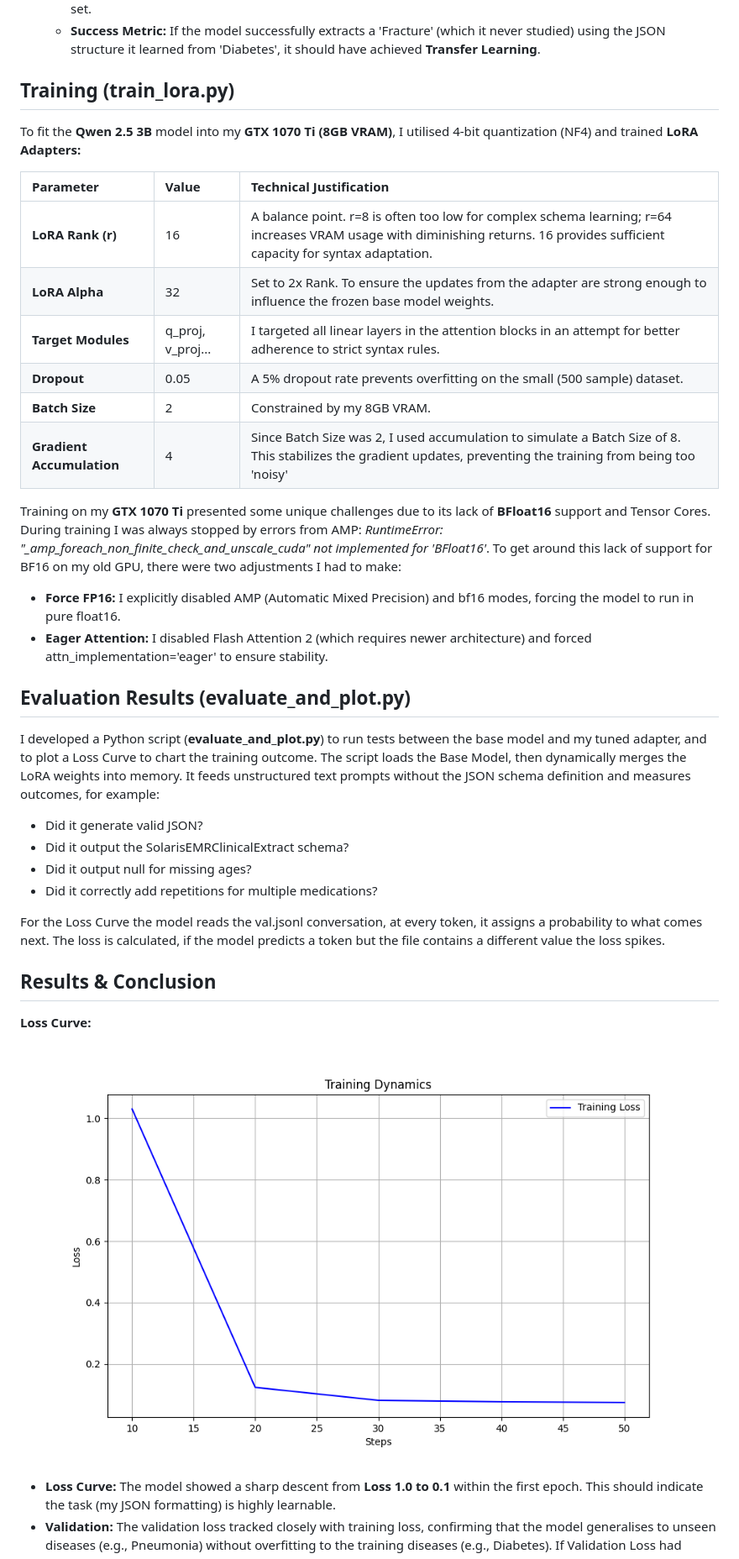
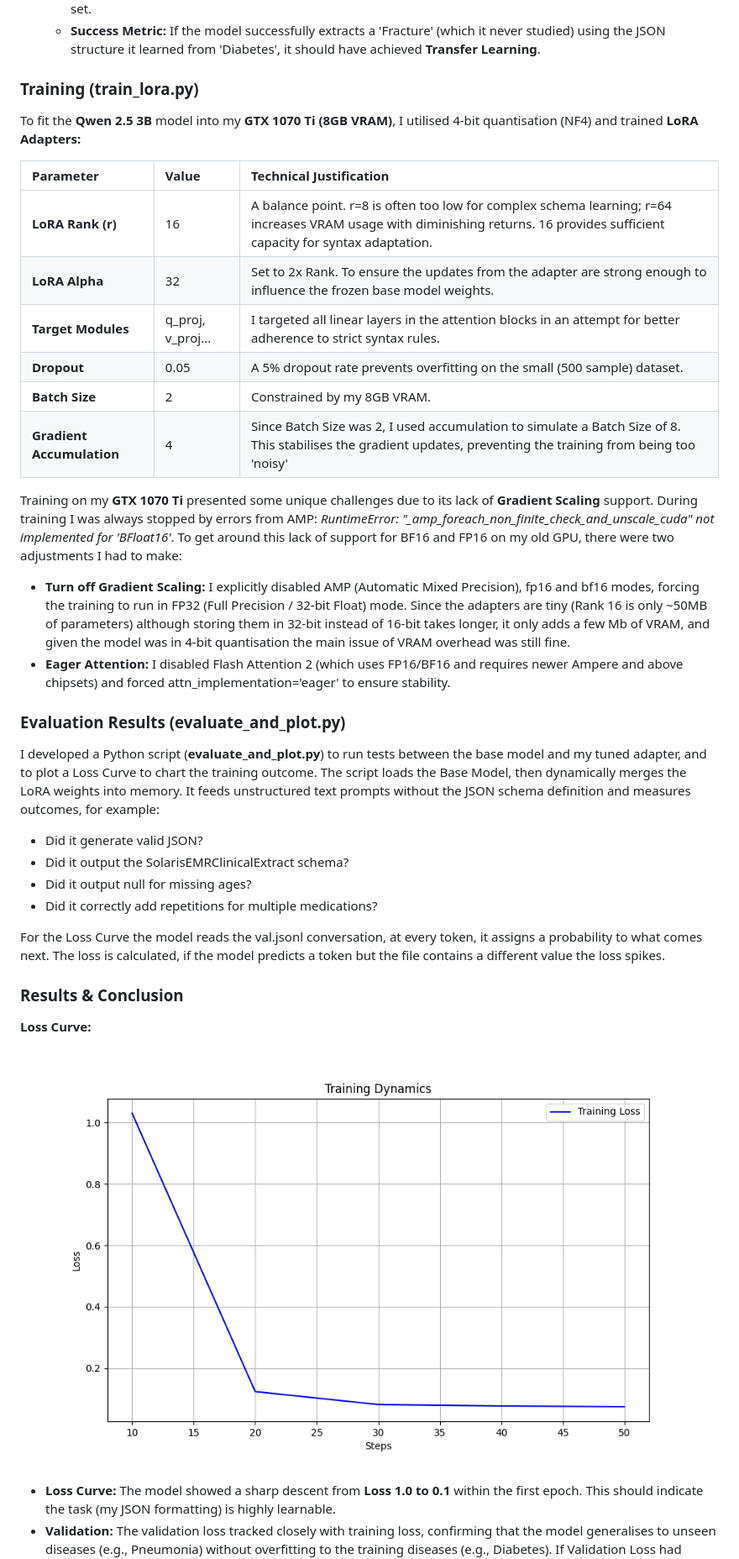
Before and after one commit to andrewcz-se/llmfinetune, a Markdown page: readme.md, the part around one of its changes. Shown at 84% size. Drawn GitHub-style.

```diff
--- a/readme.md
+++ b/readme.md
@@ -89,9 +42,9 @@ I built a custom Python script (**generate_dataset.py**) to create synthetic dat
   * **Content:** Contains **Hold-Out Concepts** (e.g., COVID-19, Fractures) that the model *never* sees in the training set.
   * **Success Metric:** If the model successfully extracts a 'Fracture' (which it never studied) using the JSON structure it learned from 'Diabetes', it should have achieved **Transfer Learning**.
 
-## Training (train_lora.py)
+### Training (train_lora.py)
 
-To fit the **Qwen 2.5 3B** model into my **GTX 1070 Ti (8GB VRAM)**, I utilised 4-bit quantization (NF4) and trained **LoRA Adapters:**
+To fit the **Qwen 2.5 3B** model into my **GTX 1070 Ti (8GB VRAM)**, I utilised 4-bit quantisation (NF4) and trained **LoRA Adapters:**
 
 | Parameter | Value | Technical Justification |
 | :---- | :---- | :---- |
@@ -100,14 +53,14 @@ To fit the **Qwen 2.5 3B** model into my **GTX 1070 Ti (8GB VRAM)**, I utilised
 | **Target Modules** | q_proj, v_proj... | I targeted all linear layers in the attention blocks in an attempt for better adherence to strict syntax rules. |
 | **Dropout** | 0.05 | A 5% dropout rate prevents overfitting on the small (500 sample) dataset. |
 | **Batch Size** | 2 | Constrained by my 8GB VRAM. |
-| **Gradient Accumulation** | 4 | Since Batch Size was 2, I used accumulation to simulate a Batch Size of 8. This stabilizes the gradient updates, preventing the training from being too 'noisy' |
+| **Gradient Accumulation** | 4 | Since Batch Size was 2, I used accumulation to simulate a Batch Size of 8. This stabilises the gradient updates, preventing the training from being too 'noisy' |
 
-Training on my **GTX 1070 Ti** presented some unique challenges due to its lack of **BFloat16** support and Tensor Cores. During training I was always stopped by errors from AMP: *RuntimeError: "_amp_foreach_non_finite_check_and_unscale_cuda" not implemented for 'BFloat16'*. To get around this lack of support for BF16 on my old GPU, there were two adjustments I had to make:
+Training on my **GTX 1070 Ti** presented some unique challenges due to its lack of **Gradient Scaling** support. During training I was always stopped by errors from AMP: *RuntimeError: "_amp_foreach_non_finite_check_and_unscale_cuda" not implemented for 'BFloat16'*. To get around this lack of support for BF16 and FP16 on my old GPU, there were two adjustments I had to make:
 
-* **Force FP16:** I explicitly disabled AMP (Automatic Mixed Precision) and bf16 modes, forcing the model to run in pure float16.
-* **Eager Attention:** I disabled Flash Attention 2 (which requires newer architecture) and forced attn_implementation='eager' to ensure stability.
+* **Turn off Gradient Scaling:** I explicitly disabled AMP (Automatic Mixed Precision), fp16 and bf16 modes, forcing the training to run in FP32 (Full Precision / 32-bit Float) mode. Since the adapters are tiny (Rank 16 is only ~50MB of parameters) although storing them in 32-bit instead of 16-bit takes longer, it only adds a few Mb of VRAM, and given the model was in 4-bit quantisation the main issue of VRAM overhead was still fine.
+* **Eager Attention:** I disabled Flash Attention 2 (which uses FP16/BF16 and requires newer Ampere and above chipsets) and forced attn_implementation='eager' to ensure stability.
 
-## Evaluation Results (evaluate_and_plot.py)
+### Evaluation Results (evaluate_and_plot.py)
 
 I developed a Python script (**evaluate_and_plot.py**) to run tests between the base model and my tuned adapter, and to plot a Loss Curve to chart the training outcome. The script loads the Base Model, then dynamically merges the LoRA weights into memory. It feeds unstructured text prompts without the JSON schema definition and measures outcomes, for example:
 
@@ -118,11 +71,11 @@ I developed a Python script (**evaluate_and_plot.py**) to run tests between the
 
 For the Loss Curve the model reads the val.jsonl conversation, at every token, it assigns a probability to what comes next. The loss is calculated, if the model predicts a token but the file contains a different value the loss spikes.
 
-## Results & Conclusion
+### Results & Conclusion
 
 **Loss Curve:**
 
-![Loss Curve](results/loss_curve.png "Loss Curve")
+![Loss Curve](/results/loss_curve.png "Loss Curve")
 
 * **Loss Curve:** The model showed a sharp descent from **Loss 1.0 to 0.1** within the first epoch. This should indicate the task (my JSON formatting) is highly learnable.
 * **Validation:** The validation loss tracked closely with training loss, confirming that the model generalises to unseen diseases (e.g., Pneumonia) without overfitting to the training diseases (e.g., Diabetes). If Validation Loss had spiked (for example to 0.5), it would indicate **Overfitting** (e.g. memorising the specific patients or conditions in train.jsonl).
```
Also changed, not shown: other parts of readme.md (+6 -53 lines).
